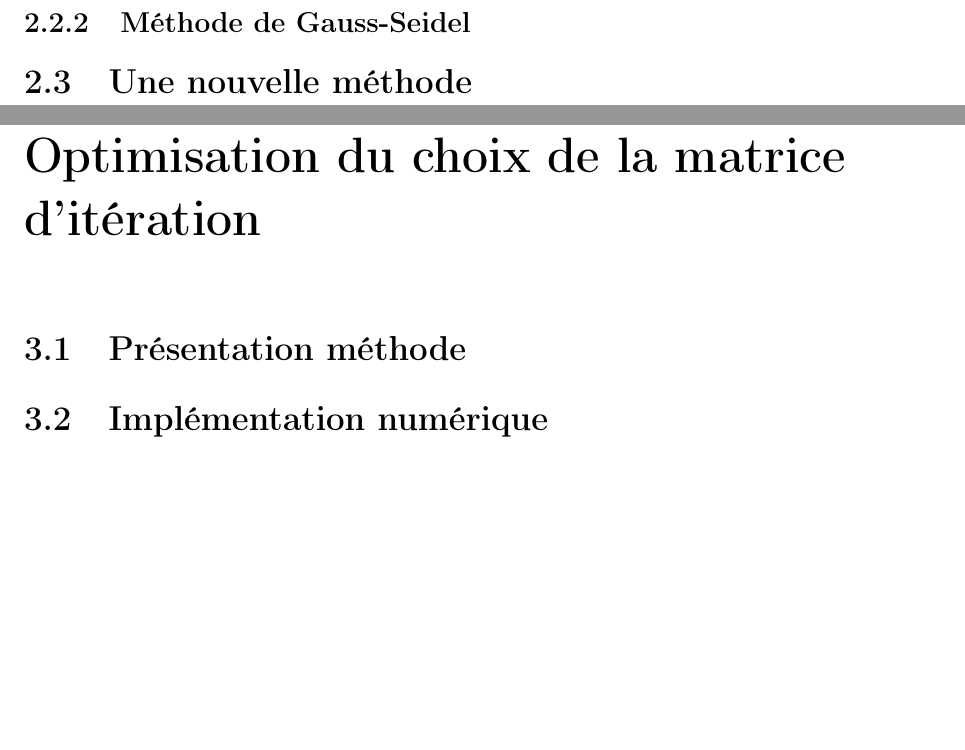
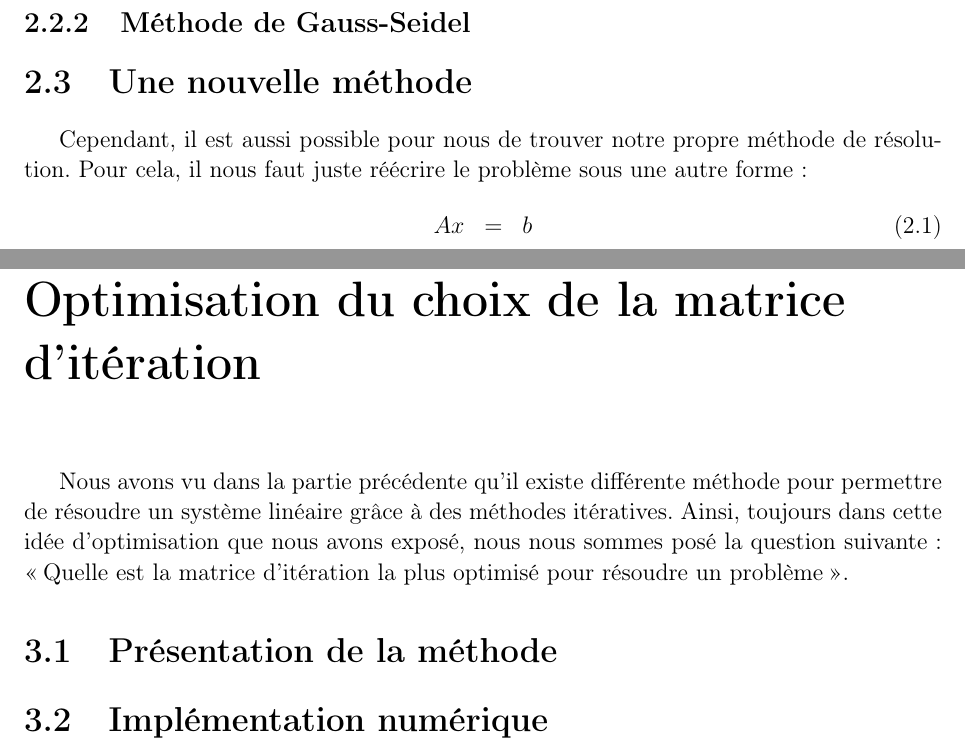
Before and after one commit to MagixInTheAir/MA321, a LaTeX book (Memoire_rapport/AUDET_CHANDON_DE-CLAVERIE_HUYNH_aero3SA1.tex, which reads Memoire_rapport/mat_iter.tex, Memoire_rapport/meth.tex): two parts of pages 5 and 6 of 13, joined at a grey line, cut so that both start at the same text, the shorter picture padded with empty space. Compiled offline with pdfLaTeX.

Commit message:
rapport en plusieurs fichiers + début écriture

```diff
--- a/Memoire_rapport/AUDET_CHANDON_DE-CLAVERIE_HUYNH_aero3SA1.tex
+++ b/Memoire_rapport/AUDET_CHANDON_DE-CLAVERIE_HUYNH_aero3SA1.tex
@@ -253,5 +247,0 @@ urlcolor=black}
-\subsection{Méthode de Gauss-Seidel}
-\section{Une nouvelle méthode}
-\chapter{Optimisation du choix de la matrice d'itération}
-\section{Présentation méthode}
-\section{Implémentation numérique}
--- /dev/null
+++ b/Memoire_rapport/mat_iter.tex
@@ -0,0 +1,4 @@
+\chapter{Optimisation du choix de la matrice d'itération}
+Nous avons vu dans la partie précédente qu'il existe différente méthode pour permettre de résoudre un système linéaire grâce à des méthodes itératives. Ainsi, toujours dans cette idée d'optimisation que nous avons exposé, nous nous sommes posé la question suivante : \og Quelle est la matrice d'itération la plus optimisé pour résoudre un problème \fg.
+\section{Présentation de la méthode}
+\section{Implémentation numérique}
--- /dev/null
+++ b/Memoire_rapport/meth.tex
@@ -0,0 +5,6 @@
+\subsection{Méthode de Gauss-Seidel}
+\section{Une nouvelle méthode}
+Cependant, il est aussi possible pour nous de trouver notre propre méthode de résolution. Pour cela, il nous faut juste réécrire le problème sous une autre forme :
+\begin{eqnarray}
+Ax &=& b
+\end{eqnarray}
```
Also changed, not shown: Memoire_rapport/conclusion.tex (added, +1 -0 lines), Memoire_rapport/intro.tex (added, +1 -0 lines), Memoire_rapport/opti.tex (added, +5 -0 lines), Memoire_rapport/AUDET_CHANDON_DE-CLAVERIE_HUYNH_aero3SA1.pdf, Memoire_rapport/AUDET_CHANDON_DE-CLAVERIE_HUYNH_aero3SA1.tex (20 more changed lines), Memoire_rapport/meth.tex (4 more changed lines), 10 other files.
